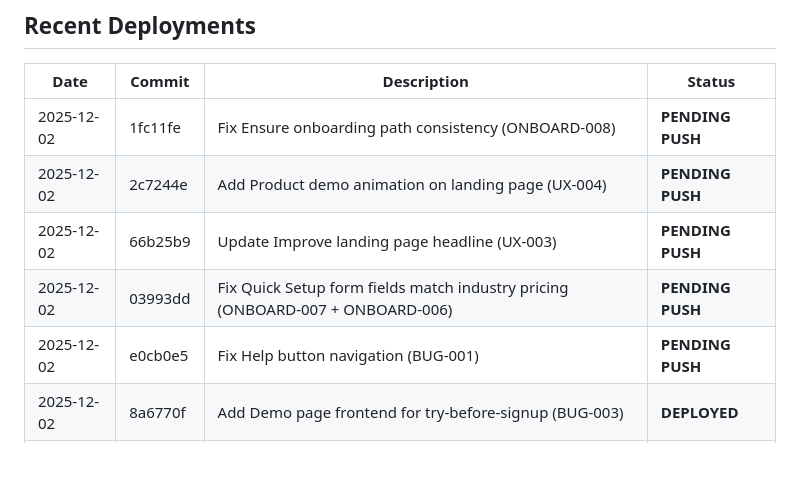
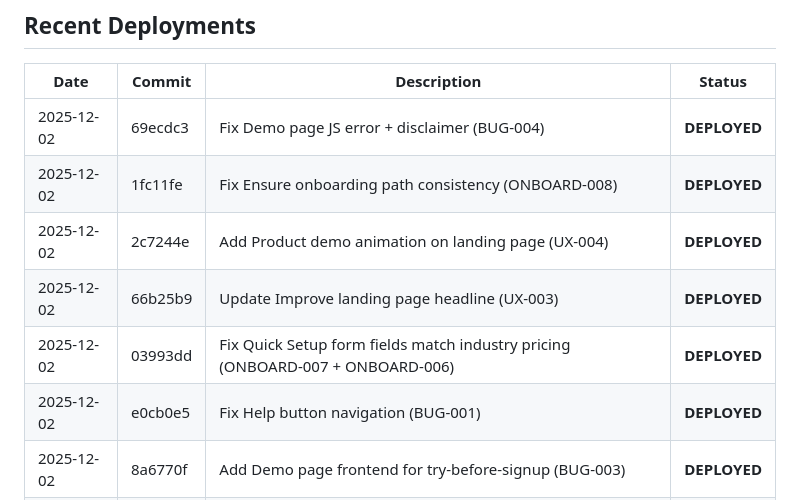
Before and after one commit to eddiesanjuan/quotedIT, a Markdown page: ENGINEERING_STATE.md, the part around the change. Rendered like a GitHub page; blank space fills up the shorter version.

Commit message:
Update: Mark recent deployments as DEPLOYED

```diff
--- a/ENGINEERING_STATE.md
+++ b/ENGINEERING_STATE.md
@@ -1083,11 +1083,12 @@ GET /api/billing/plans - Available pricing (public)
 
 | Date | Commit | Description | Status |
 |------|--------|-------------|--------|
-| 2025-12-02 | 1fc11fe | Fix Ensure onboarding path consistency (ONBOARD-008) | **PENDING PUSH** |
-| 2025-12-02 | 2c7244e | Add Product demo animation on landing page (UX-004) | **PENDING PUSH** |
-| 2025-12-02 | 66b25b9 | Update Improve landing page headline (UX-003) | **PENDING PUSH** |
-| 2025-12-02 | 03993dd | Fix Quick Setup form fields match industry pricing (ONBOARD-007 + ONBOARD-006) | **PENDING PUSH** |
-| 2025-12-02 | e0cb0e5 | Fix Help button navigation (BUG-001) | **PENDING PUSH** |
+| 2025-12-02 | 69ecdc3 | Fix Demo page JS error + disclaimer (BUG-004) | **DEPLOYED** |
+| 2025-12-02 | 1fc11fe | Fix Ensure onboarding path consistency (ONBOARD-008) | **DEPLOYED** |
+| 2025-12-02 | 2c7244e | Add Product demo animation on landing page (UX-004) | **DEPLOYED** |
+| 2025-12-02 | 66b25b9 | Update Improve landing page headline (UX-003) | **DEPLOYED** |
+| 2025-12-02 | 03993dd | Fix Quick Setup form fields match industry pricing (ONBOARD-007 + ONBOARD-006) | **DEPLOYED** |
+| 2025-12-02 | e0cb0e5 | Fix Help button navigation (BUG-001) | **DEPLOYED** |
 | 2025-12-02 | 8a6770f | Add Demo page frontend for try-before-signup (BUG-003) | **DEPLOYED** |
 | 2025-12-02 | 709111d | Fix Share quote email sending (BUG-002) | **DEPLOYED** |
 | 2025-12-02 | 2460980 | Update Reframe onboarding to recommend interview (UX-002) | **DEPLOYED** |
```
